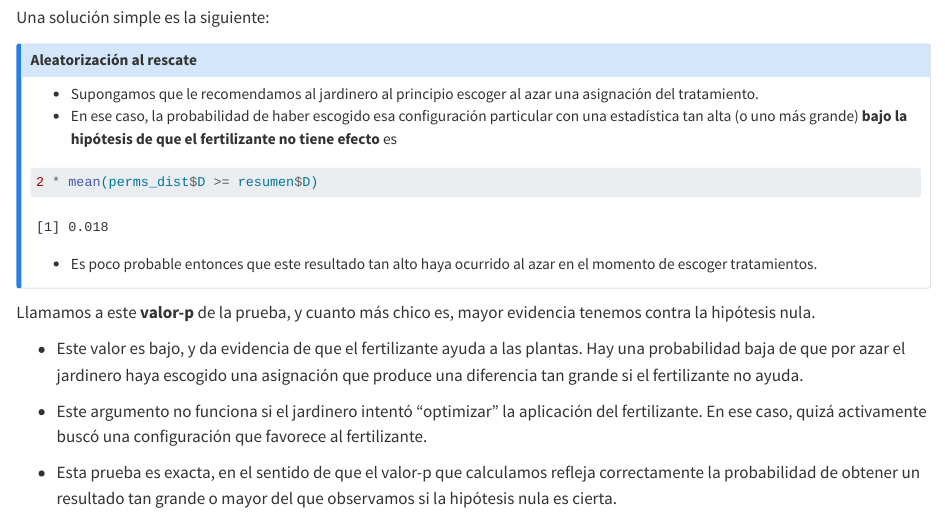
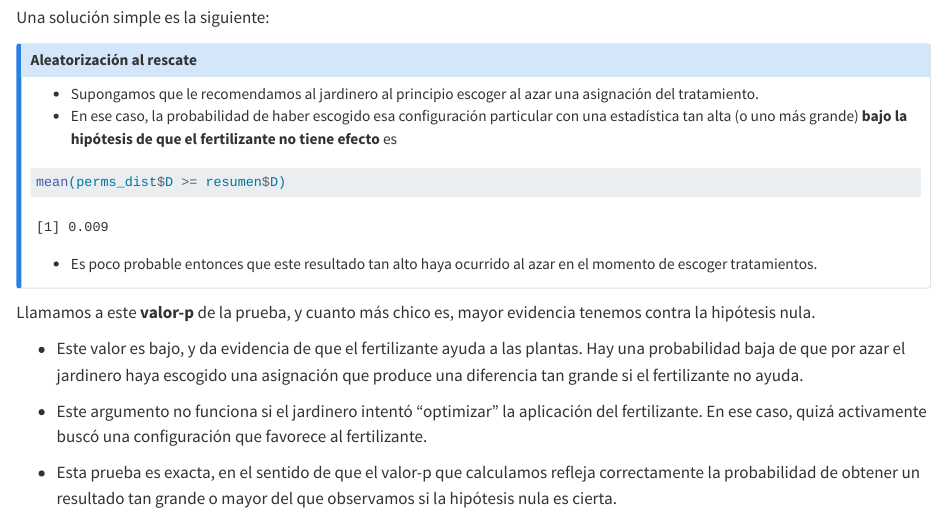
Before and after one commit to MichelleAnzarut/pensamiento-est, a Quarto document (03-pruebas-hipotesis-aleatorizacion.qmd): the page in a window 1100 px wide, from 6020 px down. Rendered offline with R 4.5, knitr and Pandoc in place of Quarto, with nearby package versions; some code elsewhere in the file could not run offline; long lines of code are wrapped.

Commit message:
Corregir valor p

````diff
--- a/03-pruebas-hipotesis-aleatorizacion.qmd
+++ b/03-pruebas-hipotesis-aleatorizacion.qmd
@@ -174,7 +174,7 @@ con una estadística tan alta (o uno más grande)
 **bajo la hipótesis de que el fertilizante no tiene efecto** es
 
 ```{r}
-2 * mean(perms_dist$D >= resumen$D)
+mean(perms_dist$D >= resumen$D)
 ```
 - Es poco probable entonces que este resultado tan alto haya ocurrido al azar en el
 momento de escoger tratamientos.
````
